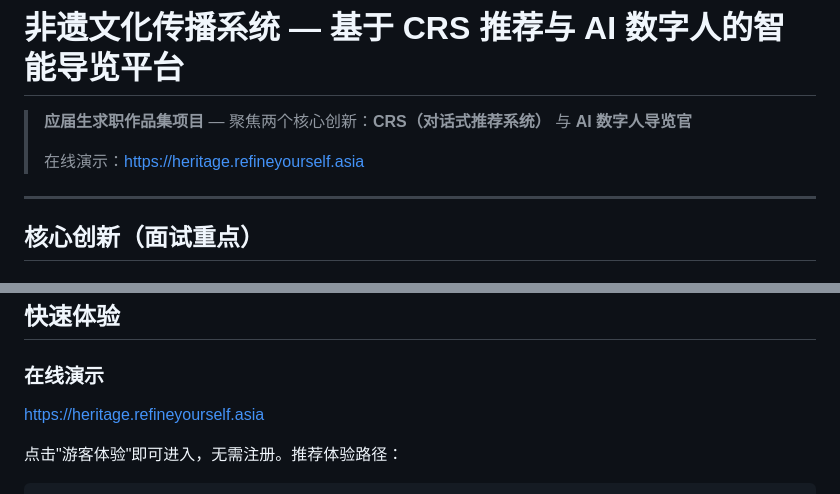
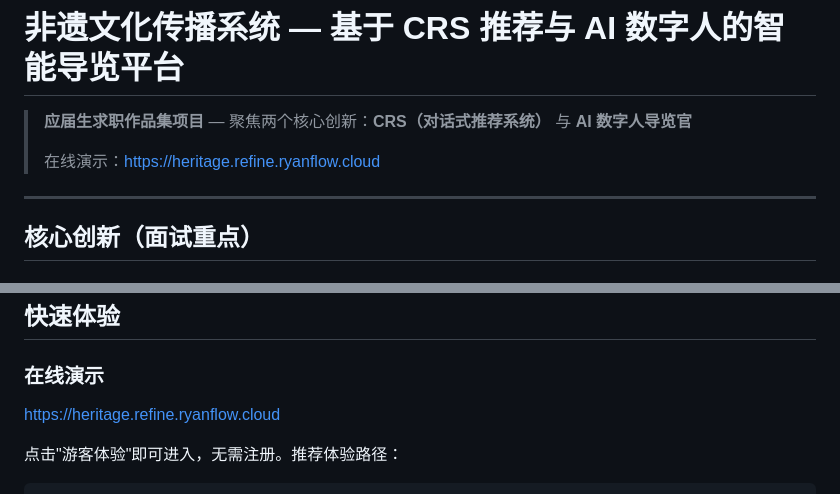
Before and after one commit to ryan-flow/heritage-crs-platform, a Markdown page: README.md, 2 parts joined by grey strips. Drawn GitHub-style.

Commit message:
fix: update refine-yourself link to refine.ryanflow.cloud

```diff
--- a/README.md
+++ b/README.md
@@ -2,7 +2,7 @@
 
 > **应届生求职作品集项目** — 聚焦两个核心创新：**CRS（对话式推荐系统）** 与 **AI 数字人导览官**
 >
-> 在线演示：[https://heritage.refineyourself.asia](https://heritage.refineyourself.asia)
+> 在线演示：[https://heritage.refine.ryanflow.cloud](https://heritage.refine.ryanflow.cloud)
 
 ---
 
@@ -57,7 +57,7 @@ cold_start（冷启动）→ mixed（混合推荐）→ precision（精准推荐
 
 ### 在线演示
 
-[https://heritage.refineyourself.asia](https://heritage.refineyourself.asia)
+[https://heritage.refine.ryanflow.cloud](https://heritage.refine.ryanflow.cloud)
 
 点击"游客体验"即可进入，无需注册。推荐体验路径：
 
```
